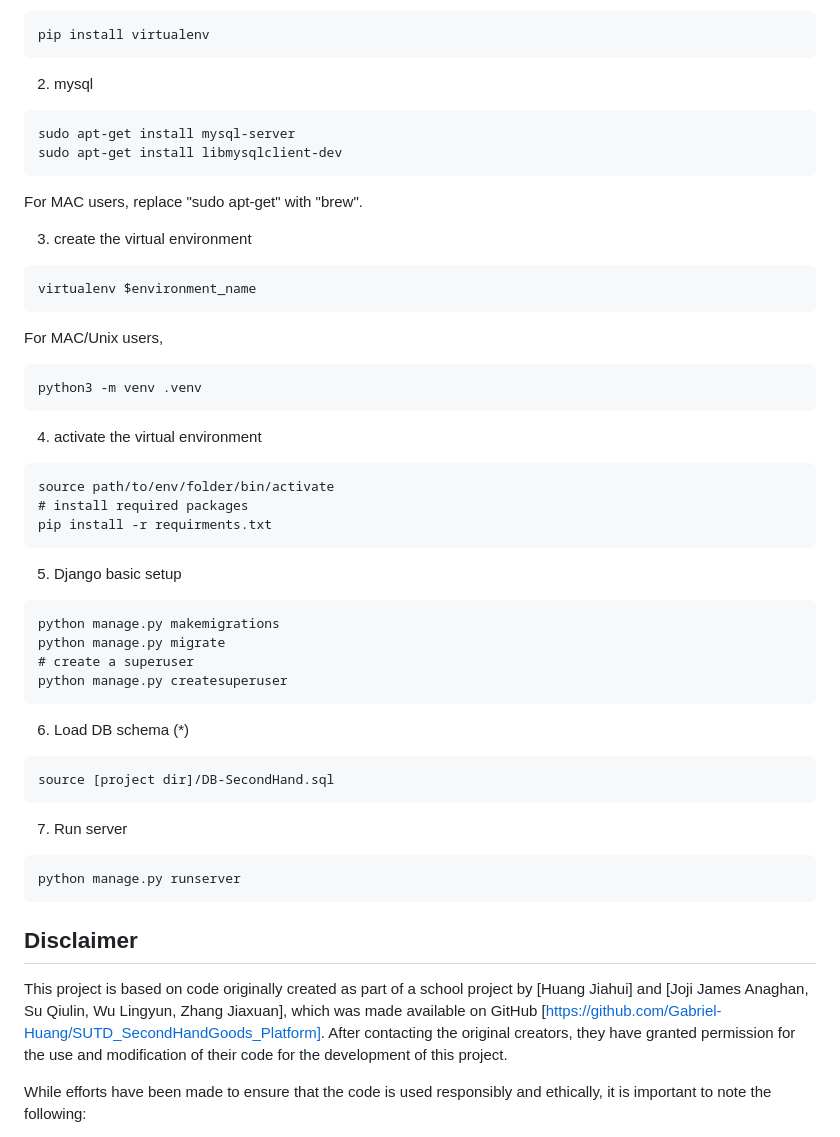
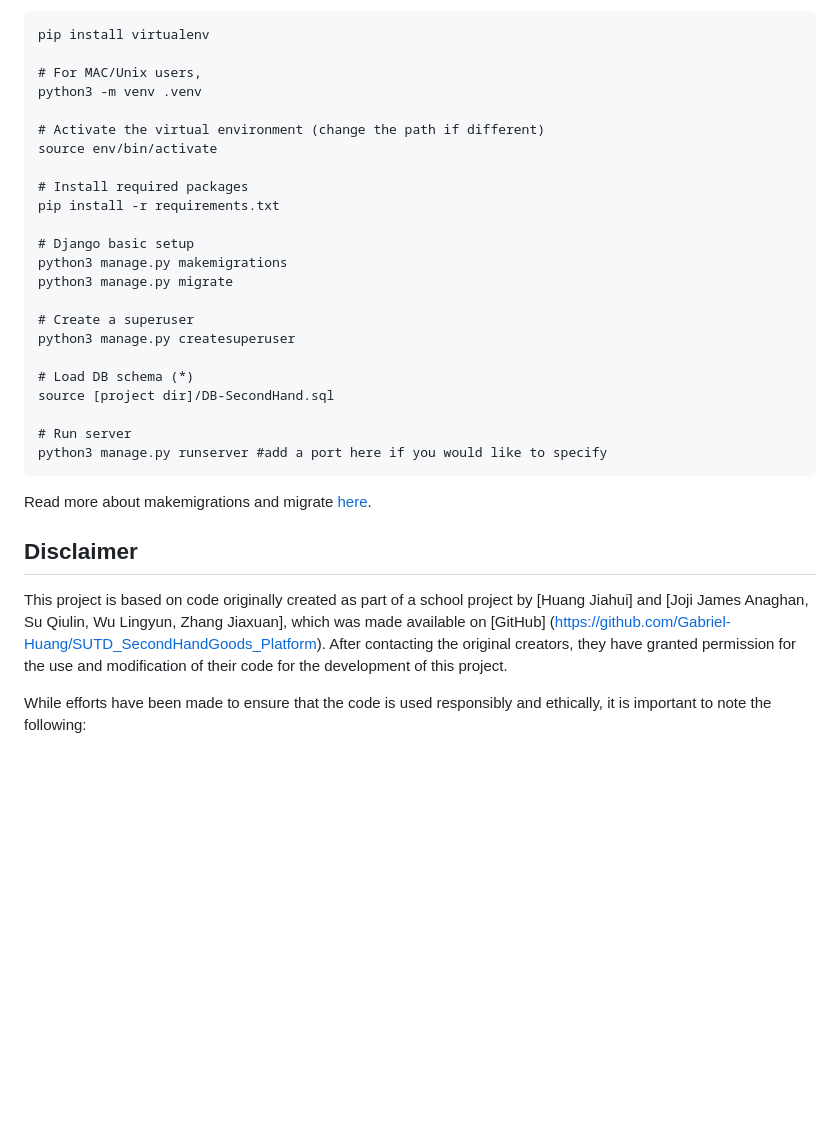
Before and after one commit to Beanpen/UMM-UMICH-Marketplace-, a Markdown page: README.md, the part around one of its changes. Drawn GitHub-style; blank space fills up the shorter version.

````diff
--- a/README.md
+++ b/README.md
@@ -51,45 +70,33 @@ FLUSH PRIVILEGES;
 ```
 pip install virtualenv
+
+# For MAC/Unix users,
+python3 -m venv .venv
+
+# Activate the virtual environment (change the path if different)
+source env/bin/activate
+
+# Install required packages
+pip install -r requirements.txt
+
+# Django basic setup
+python3 manage.py makemigrations
+python3 manage.py migrate
+
+# Create a superuser
+python3 manage.py createsuperuser
+
+# Load DB schema (*)
+source [project dir]/DB-SecondHand.sql
+
+# Run server
+python3 manage.py runserver #add a port here if you would like to specify
 ```
-2. mysql
-```
-sudo apt-get install mysql-server
-sudo apt-get install libmysqlclient-dev
-```
-For MAC users, replace "sudo apt-get" with "brew".
+Read more about makemigrations and migrate [here](https://www.geeksforgeeks.org/django-basic-app-model-makemigrations-and-migrate/).
 
-3. create the virtual environment
-```
-virtualenv $environment_name
-```
-For MAC/Unix users,
-```
-python3 -m venv .venv
-```
-4. activate the virtual environment
-```
-source path/to/env/folder/bin/activate
-# install required packages
-pip install -r requirments.txt
-```
-5. Django basic setup
-```
-python manage.py makemigrations
-python manage.py migrate
-# create a superuser
-python manage.py createsuperuser
-```
-6. Load DB schema (*)
-```
-source [project dir]/DB-SecondHand.sql
-```
-7. Run server
-```
-python manage.py runserver
-```
 ## Disclaimer
 
-This project is based on code originally created as part of a school project by [Huang Jiahui] and [Joji James Anaghan, Su Qiulin, Wu Lingyun, Zhang Jiaxuan], which was made available on GitHub [https://github.com/Gabriel-Huang/SUTD_SecondHandGoods_Platform]. After contacting the original creators, they have granted permission for the use and modification of their code for the development of this project.
+This project is based on code originally created as part of a school project by [Huang Jiahui] and [Joji James Anaghan, Su Qiulin, Wu Lingyun, Zhang Jiaxuan], which was made available on [GitHub] (https://github.com/Gabriel-Huang/SUTD_SecondHandGoods_Platform). After contacting the original creators, they have granted permission for the use and modification of their code for the development of this project.
 
 While efforts have been made to ensure that the code is used responsibly and ethically, it is important to note the following:
 
````
Also changed, not shown: other parts of README.md (+29 -10 lines).
